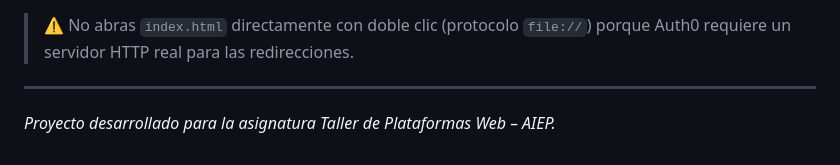
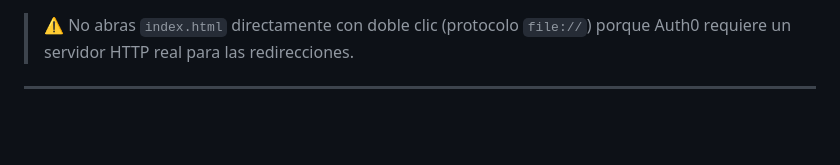
Before and after one commit to joaquinrojasf/sportystyle, a Markdown page: README.md, the part around the change. Drawn GitHub-style; blank space fills up the shorter version.

Commit message:
Correccion Readme

```diff
--- a/README.md
+++ b/README.md
@@ -215,5 +215,3 @@ Para que el login funcione, sigue estos pasos:
 > ⚠️ No abras `index.html` directamente con doble clic (protocolo `file://`) porque Auth0 requiere un servidor HTTP real para las redirecciones.
 
 ---
-
-*Proyecto desarrollado para la asignatura Taller de Plataformas Web – AIEP.*
```
